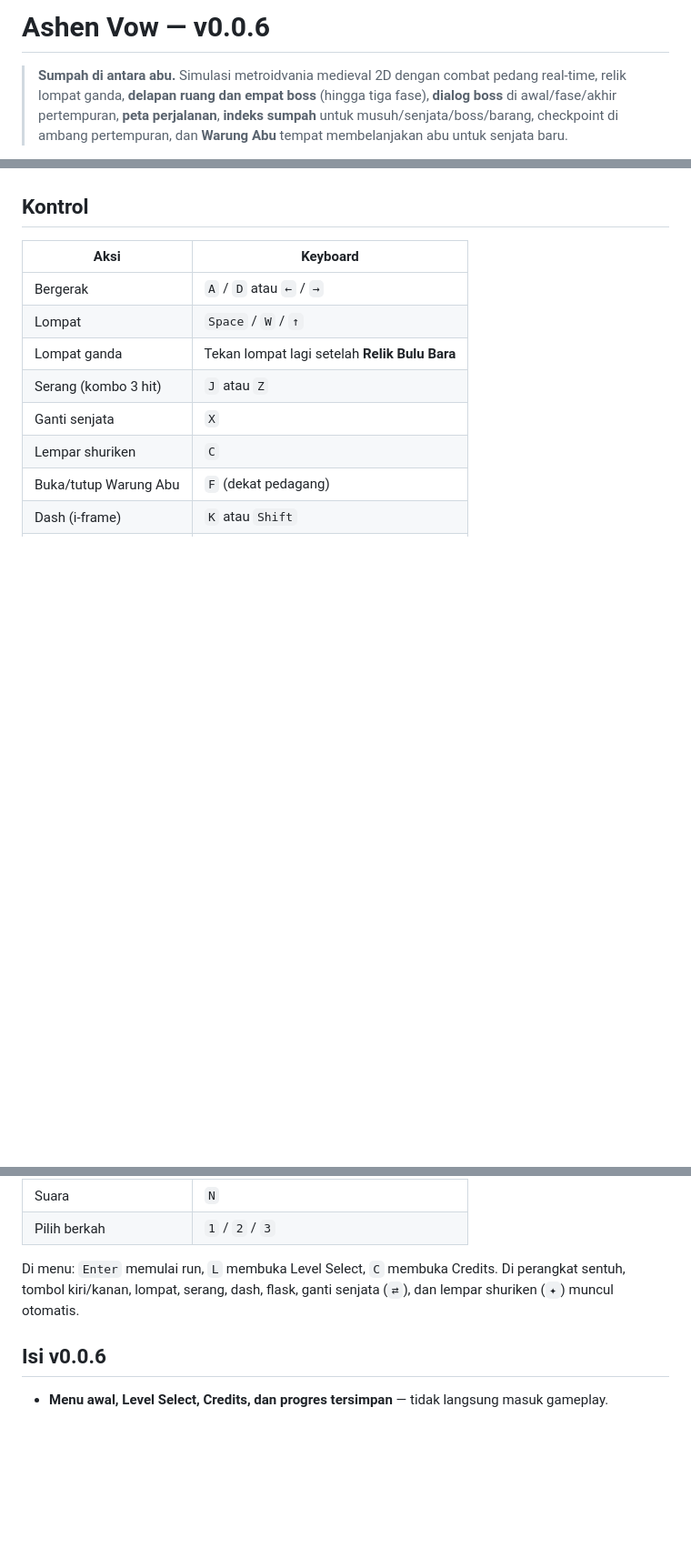
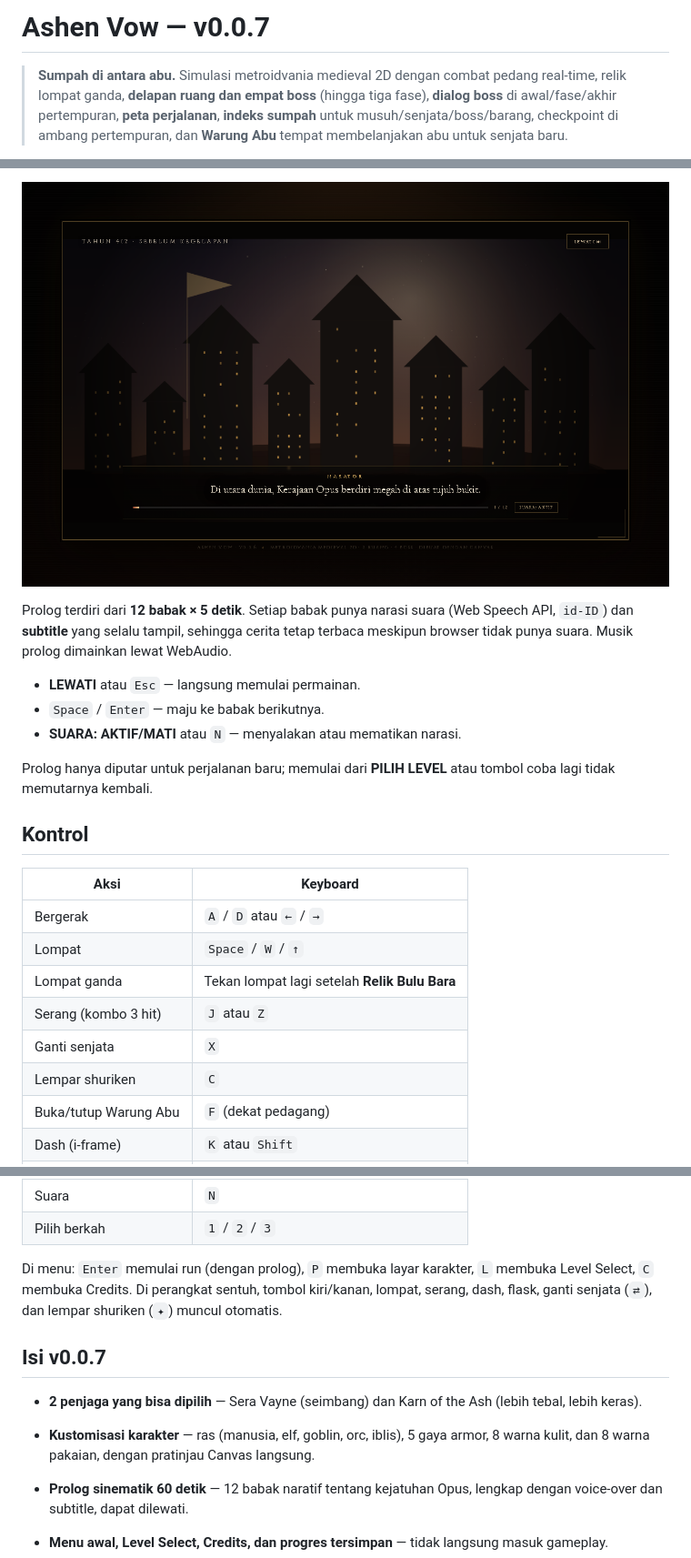
Before and after one commit to FahmiGF/Ashen-Vow-, a Markdown page: README.md, 3 parts joined by grey strips. Shown at 91% size. GitHub-like rendering; pictures changed too: docs/prologue.png (added); blank space fills up the shorter version.

```diff
--- a/README.md
+++ b/README.md
@@ -1,4 +1,4 @@
-# Ashen Vow — v0.0.6
+# Ashen Vow — v0.0.7
 
 > **Sumpah di antara abu.** Simulasi metroidvania medieval 2D dengan combat pedang real-time, relik lompat ganda, **delapan ruang dan empat boss** (hingga tiga fase), **dialog boss** di awal/fase/akhir pertempuran, **peta perjalanan**, **indeks sumpah** untuk musuh/senjata/boss/barang, checkpoint di ambang pertempuran, dan **Warung Abu** tempat membelanjakan abu untuk senjata baru.
 
@@ -83,3 +114,13 @@ Halaman credits memuat:
+![Prolog Opus](docs/prologue.png)
+
+Prolog terdiri dari **12 babak × 5 detik**. Setiap babak punya narasi suara (Web Speech API, `id-ID`) dan **subtitle** yang selalu tampil, sehingga cerita tetap terbaca meskipun browser tidak punya suara. Musik prolog dimainkan lewat WebAudio.
+
+- **LEWATI** atau `Esc` — langsung memulai permainan.
+- `Space` / `Enter` — maju ke babak berikutnya.
+- **SUARA: AKTIF/MATI** atau `N` — menyalakan atau mematikan narasi.
+
+Prolog hanya diputar untuk perjalanan baru; memulai dari **PILIH LEVEL** atau tombol coba lagi tidak memutarnya kembali.
+
 ## Kontrol
 
 | Aksi | Keyboard |
@@ -99,10 +140,14 @@ Halaman credits memuat:
 | Suara | `N` |
 | Pilih berkah | `1` / `2` / `3` |
 
-Di menu: `Enter` memulai run, `L` membuka Level Select, `C` membuka Credits.
+Di menu: `Enter` memulai run (dengan prolog), `P` membuka layar karakter, `L` membuka Level Select, `C` membuka Credits.
 Di perangkat sentuh, tombol kiri/kanan, lompat, serang, dash, flask, ganti senjata (`⇄`), dan lempar shuriken (`✦`) muncul otomatis.
 
-## Isi v0.0.6
+## Isi v0.0.7
+
+- **2 penjaga yang bisa dipilih** — Sera Vayne (seimbang) dan Karn of the Ash (lebih tebal, lebih keras).
+- **Kustomisasi karakter** — ras (manusia, elf, goblin, orc, iblis), 5 gaya armor, 8 warna kulit, dan 8 warna pakaian, dengan pratinjau Canvas langsung.
+- **Prolog sinematik 60 detik** — 12 babak naratif tentang kejatuhan Opus, lengkap dengan voice-over dan subtitle, dapat dilewati.
 
 - **Menu awal, Level Select, Credits, dan progres tersimpan** — tidak langsung masuk gameplay.
 - **8 ruang** yang terhubung: Gerbang Abu → Balai Sumpah → Singgasana Bara → Sarang Wyrm → Jembatan Tulang → Katedral Sunyi → Menara Lonceng → Puncak Sumpah.
```
Also changed, not shown: other parts of README.md (+31 -0 lines), CLAUDE.md (+37 -21 lines), docs/character.png (added), 9 other files.
